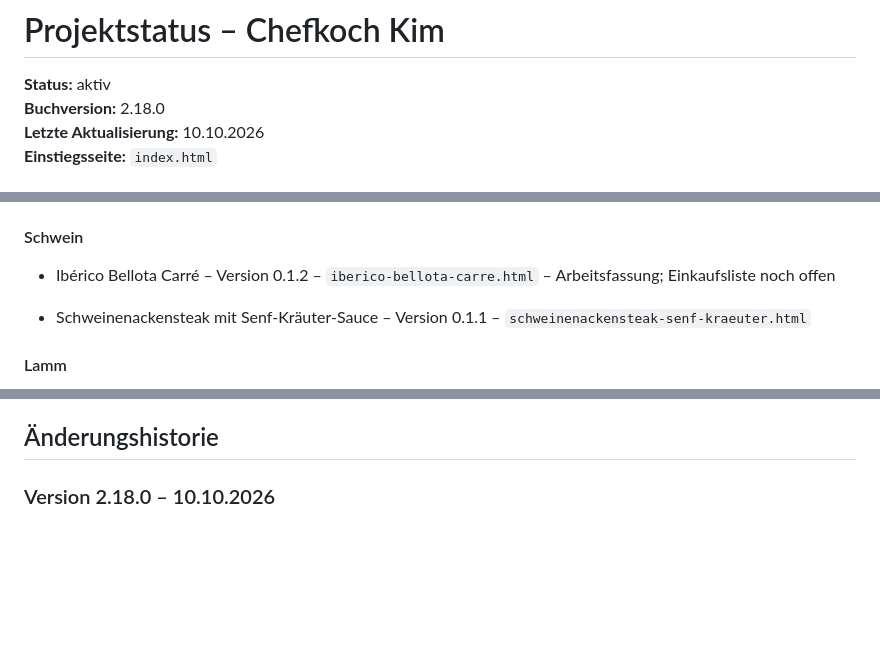
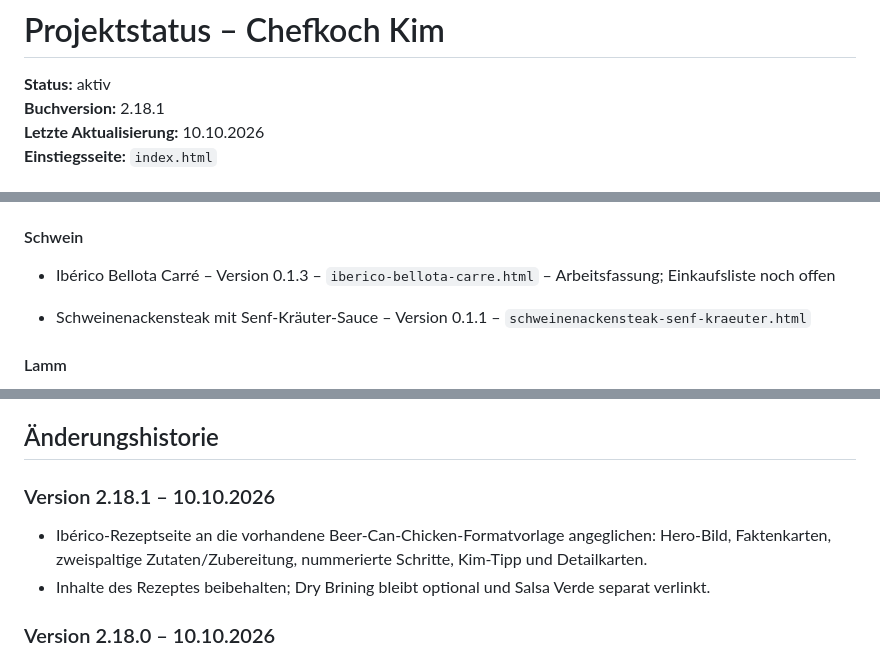
Before and after one commit to henkhar/Kim, a Markdown page: 00_Projektstatus.md, 3 parts joined by grey strips. Drawn GitHub-style; blank space fills up the shorter version.

Commit message:
Align Iberico layout with cookbook design v2.18.1

```diff
--- a/00_Projektstatus.md
+++ b/00_Projektstatus.md
@@ -1,7 +1,7 @@
 # Projektstatus – Chefkoch Kim
 
 **Status:** aktiv
-**Buchversion:** 2.18.0
+**Buchversion:** 2.18.1
 **Letzte Aktualisierung:** 10.10.2026
 **Einstiegsseite:** `index.html`
 
@@ -58,7 +58,7 @@ Die Karten zeigen jeweils ein 16:9-Rezeptbild, die Rubrik, den Rezeptnamen und e
 
 #### Schwein
 
-- Ibérico Bellota Carré – Version 0.1.2 – `iberico-bellota-carre.html` – Arbeitsfassung; Einkaufsliste noch offen
+- Ibérico Bellota Carré – Version 0.1.3 – `iberico-bellota-carre.html` – Arbeitsfassung; Einkaufsliste noch offen
 
 - Schweinenackensteak mit Senf-Kräuter-Sauce – Version 0.1.1 – `schweinenackensteak-senf-kraeuter.html`
 
@@ -135,6 +135,12 @@ Die gemeinsame Liste verwendet ebenfalls die seit Version 2.15.3 eingeführte `s
 - Frühere Detailstände bleiben über die Git-Commit-Historie nachvollziehbar.
 
 ## Änderungshistorie
+
+### Version 2.18.1 – 10.10.2026
+
+- Ibérico-Rezeptseite an die vorhandene Beer-Can-Chicken-Formatvorlage angeglichen: Hero-Bild, Faktenkarten, zweispaltige Zutaten/Zubereitung, nummerierte Schritte, Kim-Tipp und Detailkarten.
+- Inhalte des Rezeptes beibehalten; Dry Brining bleibt optional und Salsa Verde separat verlinkt.
+
 
 ### Version 2.18.0 – 10.10.2026
 
```
